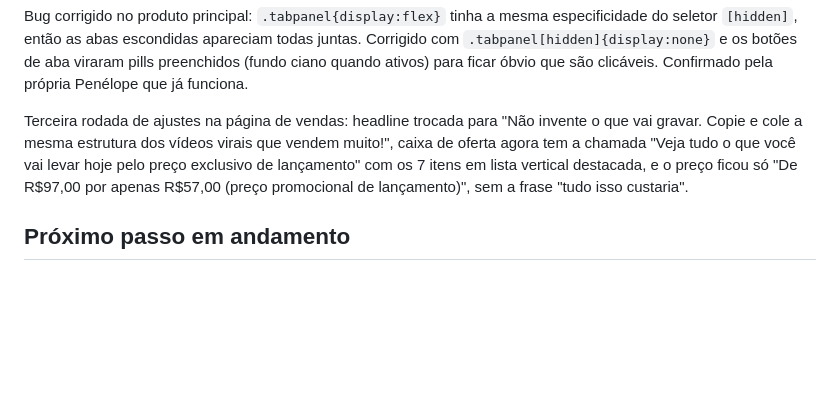
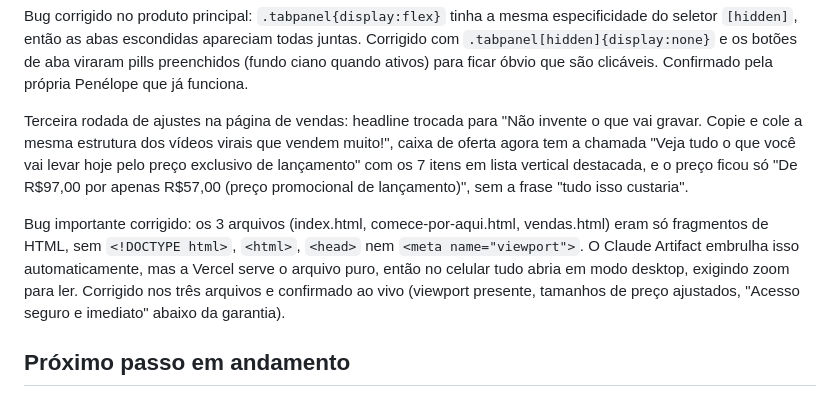
Before and after one commit to penelope190787/bsmdigital, a Markdown page: .claude/memory/produto-tiktok-shop-kit.md, the part around the change. GitHub-like rendering; blank space fills up the shorter version.

Commit message:
Record mobile viewport fix and confirm it's live
Co-Authored-By: Claude Sonnet 5 <noreply@anthropic.com>
Claude-Session: https://claude.ai/code/session_01T8giPSQtvtecEgBVciPcCF

```diff
--- a/.claude/memory/produto-tiktok-shop-kit.md
+++ b/.claude/memory/produto-tiktok-shop-kit.md
@@ -83,5 +83,7 @@ Bug corrigido no produto principal: `.tabpanel{display:flex}` tinha a mesma espe
 
 Terceira rodada de ajustes na página de vendas: headline trocada para "Não invente o que vai gravar. Copie e cole a mesma estrutura dos vídeos virais que vendem muito!", caixa de oferta agora tem a chamada "Veja tudo o que você vai levar hoje pelo preço exclusivo de lançamento" com os 7 itens em lista vertical destacada, e o preço ficou só "De R$97,00 por apenas R$57,00 (preço promocional de lançamento)", sem a frase "tudo isso custaria".
 
+Bug importante corrigido: os 3 arquivos (index.html, comece-por-aqui.html, vendas.html) eram só fragmentos de HTML, sem `<!DOCTYPE html>`, `<html>`, `<head>` nem `<meta name="viewport">`. O Claude Artifact embrulha isso automaticamente, mas a Vercel serve o arquivo puro, então no celular tudo abria em modo desktop, exigindo zoom para ler. Corrigido nos três arquivos e confirmado ao vivo (viewport presente, tamanhos de preço ajustados, "Acesso seguro e imediato" abaixo da garantia).
+
 ## Próximo passo em andamento
 Falta: link real de checkout da Kiwify para os botões da página de vendas, e decidir se a Biblioteca de Estruturas (15 estruturas já escritas, ver biblioteca-estruturas-tiktok-shop.md) vira uma aba dentro do mesmo produto ou fica só no PDF/guia.
```
